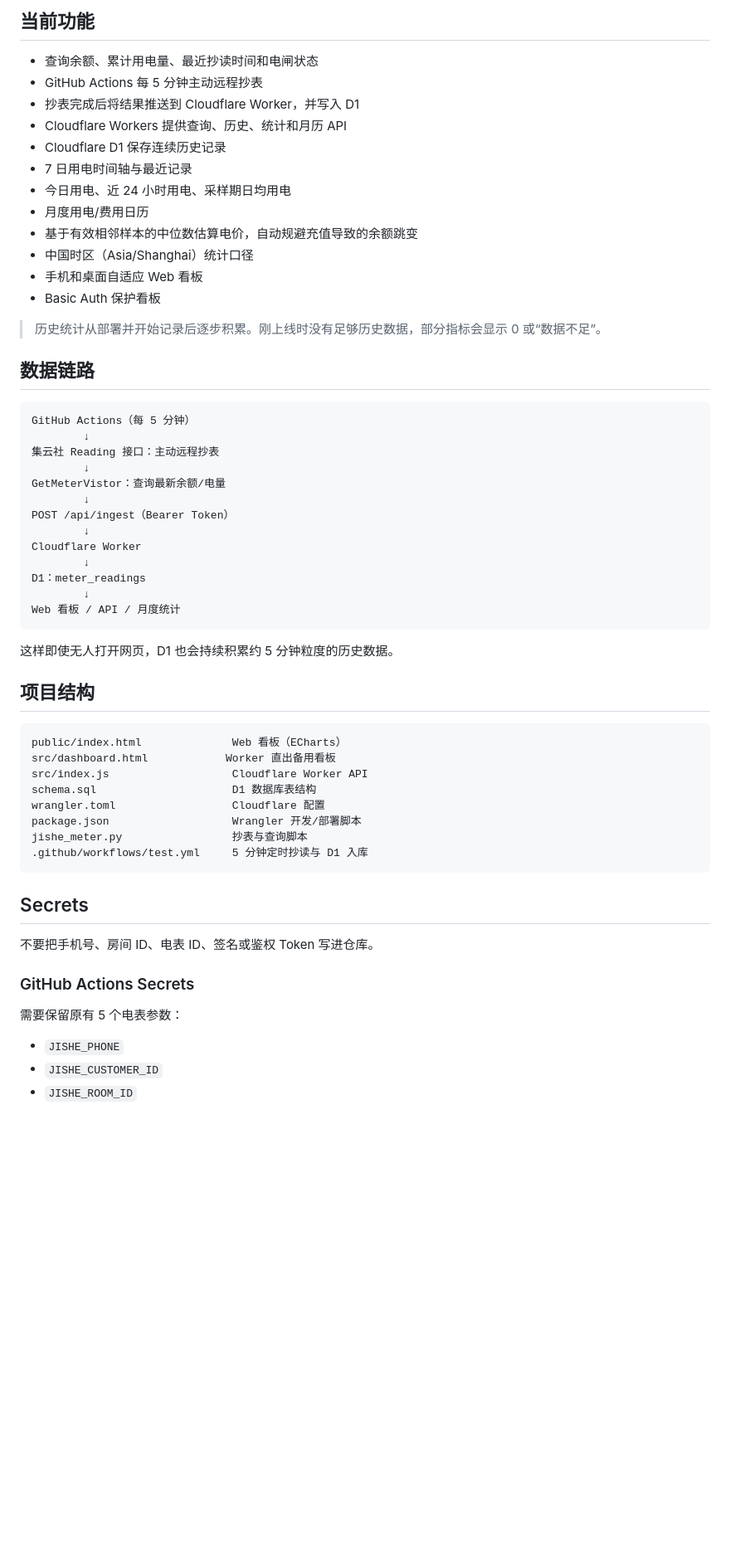
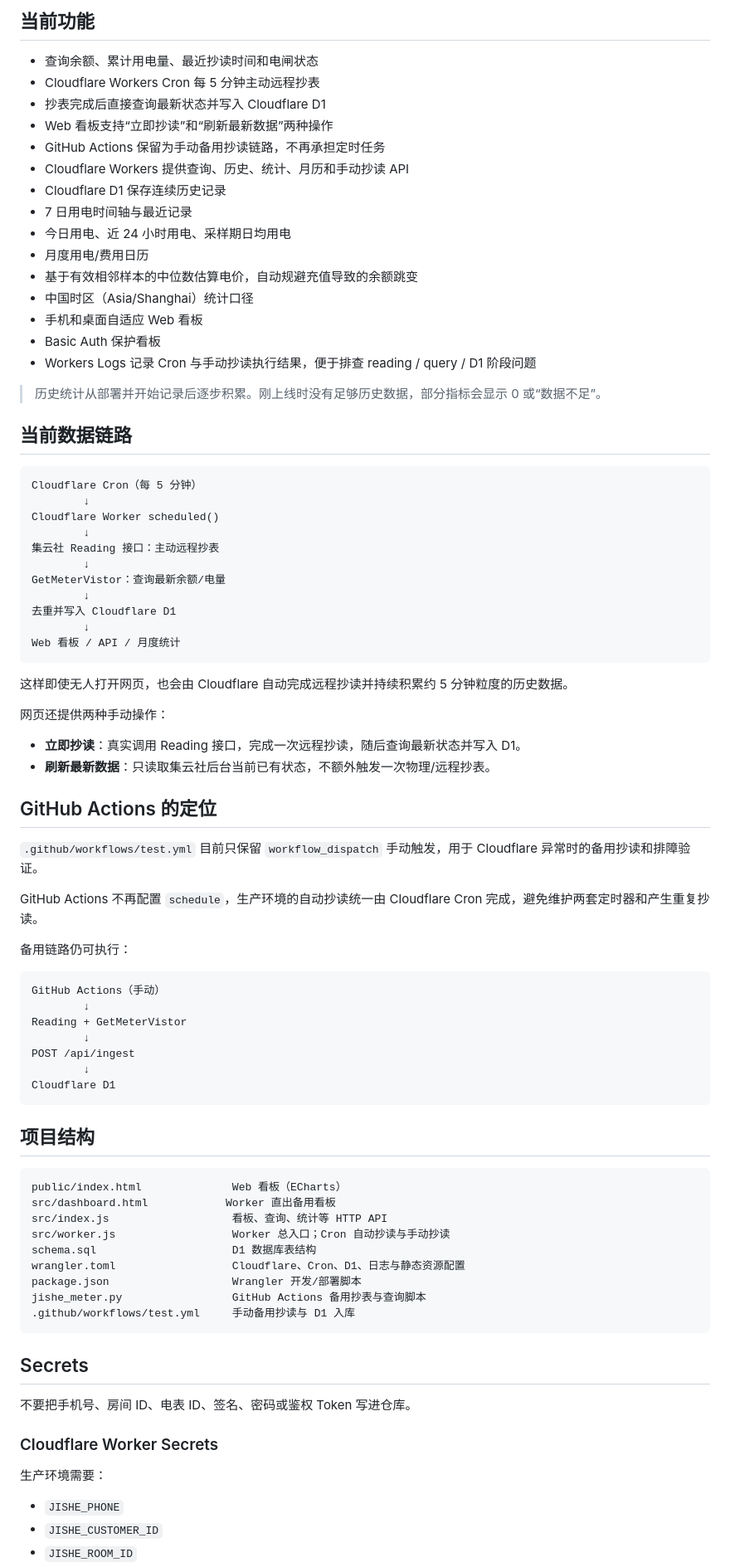
Before and after one commit to xyooz/jishe-meter-monitor, a Markdown page: README.md, the part around one of its changes. Shown at 83% size. GitHub-like rendering; blank space fills up the shorter version.

Commit message:
Update docs for Cloudflare cron meter reads

````diff
--- a/README.md
+++ b/README.md
@@ -5,9 +5,11 @@
 ## 当前功能
 
 - 查询余额、累计用电量、最近抄读时间和电闸状态
-- GitHub Actions 每 5 分钟主动远程抄表
-- 抄表完成后将结果推送到 Cloudflare Worker，并写入 D1
-- Cloudflare Workers 提供查询、历史、统计和月历 API
+- Cloudflare Workers Cron 每 5 分钟主动远程抄表
+- 抄表完成后直接查询最新状态并写入 Cloudflare D1
+- Web 看板支持“立即抄读”和“刷新最新数据”两种操作
+- GitHub Actions 保留为手动备用抄读链路，不再承担定时任务
+- Cloudflare Workers 提供查询、历史、统计、月历和手动抄读 API
 - Cloudflare D1 保存连续历史记录
 - 7 日用电时间轴与最近记录
 - 今日用电、近 24 小时用电、采样期日均用电
@@ -16,49 +18,72 @@
 - 中国时区（Asia/Shanghai）统计口径
 - 手机和桌面自适应 Web 看板
 - Basic Auth 保护看板
+- Workers Logs 记录 Cron 与手动抄读执行结果，便于排查 reading / query / D1 阶段问题
 
 > 历史统计从部署并开始记录后逐步积累。刚上线时没有足够历史数据，部分指标会显示 0 或“数据不足”。
 
-## 数据链路
+## 当前数据链路
 
 ```text
-GitHub Actions（每 5 分钟）
+Cloudflare Cron（每 5 分钟）
+        ↓
+Cloudflare Worker scheduled()
         ↓
 集云社 Reading 接口：主动远程抄表
         ↓
 GetMeterVistor：查询最新余额/电量
         ↓
-POST /api/ingest（Bearer Token）
-        ↓
-Cloudflare Worker
-        ↓
-D1：meter_readings
+去重并写入 Cloudflare D1
         ↓
 Web 看板 / API / 月度统计
 ```
 
-这样即使无人打开网页，D1 也会持续积累约 5 分钟粒度的历史数据。
+这样即使无人打开网页，也会由 Cloudflare 自动完成远程抄读并持续积累约 5 分钟粒度的历史数据。
+
+网页还提供两种手动操作：
+
+- **立即抄读**：真实调用 Reading 接口，完成一次远程抄读，随后查询最新状态并写入 D1。
+- **刷新最新数据**：只读取集云社后台当前已有状态，不额外触发一次物理/远程抄表。
+
+## GitHub Actions 的定位
+
+`.github/workflows/test.yml` 目前只保留 `workflow_dispatch` 手动触发，用于 Cloudflare 异常时的备用抄读和排障验证。
+
+GitHub Actions 不再配置 `schedule`，生产环境的自动抄读统一由 Cloudflare Cron 完成，避免维护两套定时器和产生重复抄读。
+
+备用链路仍可执行：
+
+```text
+GitHub Actions（手动）
+        ↓
+Reading + GetMeterVistor
+        ↓
+POST /api/ingest
+        ↓
+Cloudflare D1
+```
 
 ## 项目结构
 
 ```text
 public/index.html              Web 看板（ECharts）
 src/dashboard.html            Worker 直出备用看板
-src/index.js                   Cloudflare Worker API
+src/index.js                   看板、查询、统计等 HTTP API
+src/worker.js                  Worker 总入口；Cron 自动抄读与手动抄读
 schema.sql                     D1 数据库表结构
-wrangler.toml                  Cloudflare 配置
+wrangler.toml                  Cloudflare、Cron、D1、日志与静态资源配置
 package.json                   Wrangler 开发/部署脚本
-jishe_meter.py                 抄表与查询脚本
-.github/workflows/test.yml     5 分钟定时抄读与 D1 入库
+jishe_meter.py                 GitHub Actions 备用抄表与查询脚本
+.github/workflows/test.yml     手动备用抄读与 D1 入库
 ```
 
 ## Secrets
 
-不要把手机号、房间 ID、电表 ID、签名或鉴权 Token 写进仓库。
+不要把手机号、房间 ID、电表 ID、签名、密码或鉴权 Token 写进仓库。
 
-### GitHub Actions Secrets
+### Cloudflare Worker Secrets
 
-需要保留原有 5 个电表参数：
+生产环境需要：
 
 - `JISHE_PHONE`
 - `JISHE_CUSTOMER_ID`
````
Also changed, not shown: other parts of README.md (+58 -21 lines).
